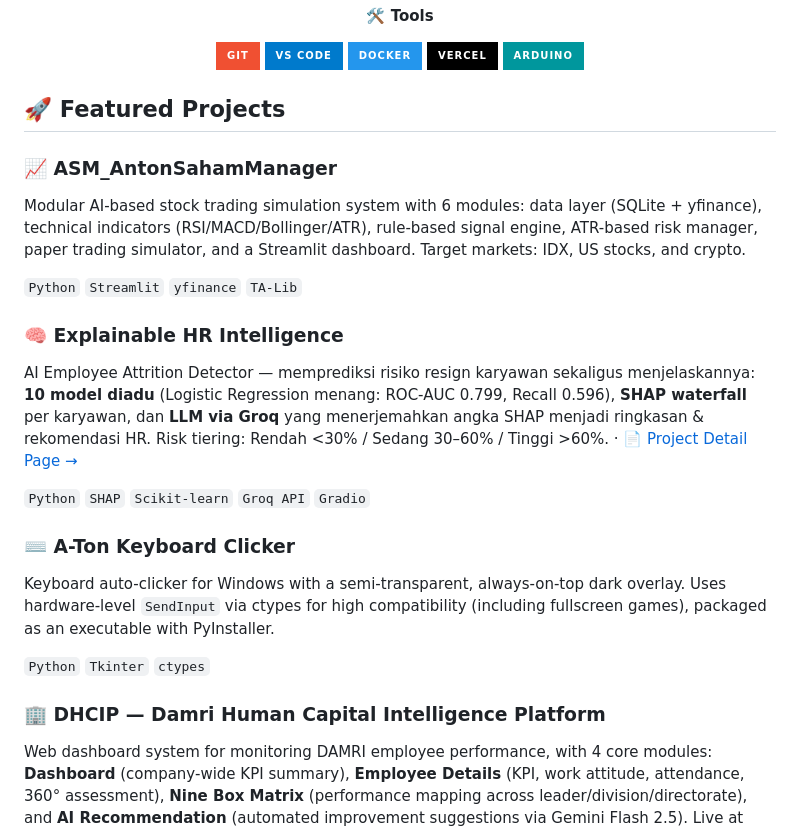
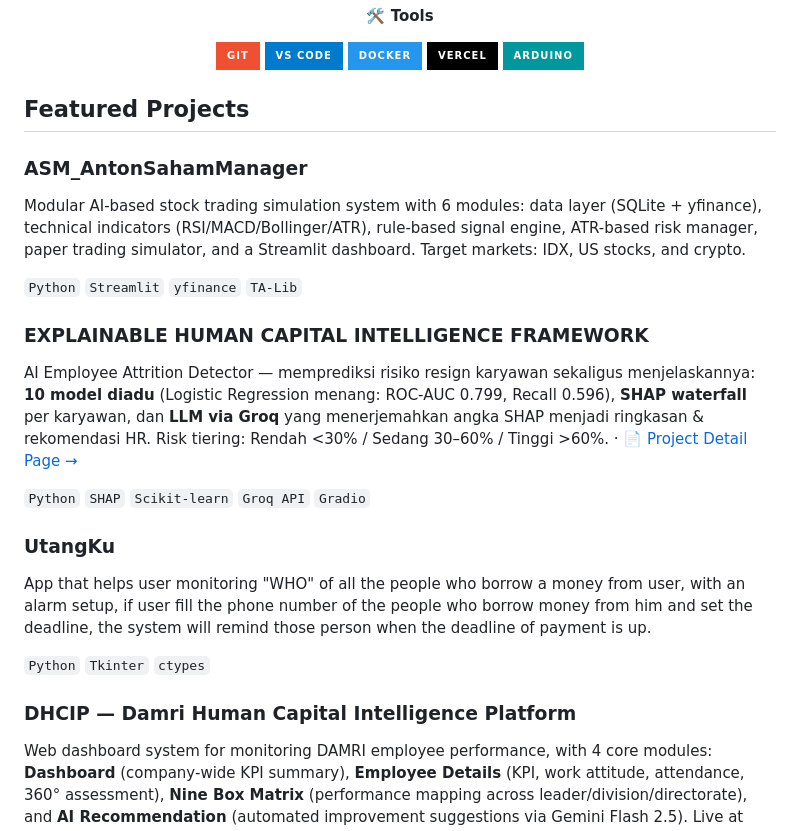
Before and after one commit to WaskithoCitoAdiwiguno/WaskithoCitoAdiwiguno, a Markdown page: README.md, the part around the change. GitHub-like rendering; badges without logos.

```diff
--- a/README.md
+++ b/README.md
@@ -59,27 +59,27 @@
 
 </div>
 
-## 🚀 Featured Projects
+## Featured Projects
 
-### 📈 ASM_AntonSahamManager
+### ASM_AntonSahamManager
 
 Modular AI-based stock trading simulation system with 6 modules: data layer (SQLite + yfinance), technical indicators (RSI/MACD/Bollinger/ATR), rule-based signal engine, ATR-based risk manager, paper trading simulator, and a Streamlit dashboard. Target markets: IDX, US stocks, and crypto.
 
 `Python` `Streamlit` `yfinance` `TA-Lib`
 
-### 🧠 Explainable HR Intelligence
+### EXPLAINABLE HUMAN CAPITAL INTELLIGENCE FRAMEWORK
 
 AI Employee Attrition Detector — memprediksi risiko resign karyawan sekaligus menjelaskannya: **10 model diadu** (Logistic Regression menang: ROC-AUC 0.799, Recall 0.596), **SHAP waterfall** per karyawan, dan **LLM via Groq** yang menerjemahkan angka SHAP menjadi ringkasan & rekomendasi HR. Risk tiering: Rendah <30% / Sedang 30–60% / Tinggi >60%. · [📄 Project Detail Page →](https://waskithocitoadiwiguno.github.io/details.ExplainableHRIntelligence/)
 
 `Python` `SHAP` `Scikit-learn` `Groq API` `Gradio`
 
-### ⌨️ A-Ton Keyboard Clicker
+###  UtangKu
 
-Keyboard auto-clicker for Windows with a semi-transparent, always-on-top dark overlay. Uses hardware-level `SendInput` via ctypes for high compatibility (including fullscreen games), packaged as an executable with PyInstaller.
+App that helps user monitoring "WHO" of all the people who borrow a money from user, with an alarm setup, if user fill the phone number of the people who borrow money from him and set the deadline, the system will remind those person when the deadline of payment is up.
 
 `Python` `Tkinter` `ctypes`
 
-### 🏢 DHCIP — Damri Human Capital Intelligence Platform
+### DHCIP — Damri Human Capital Intelligence Platform
 
 Web dashboard system for monitoring DAMRI employee performance, with 4 core modules: **Dashboard** (company-wide KPI summary), **Employee Details** (KPI, work attitude, attendance, 360° assessment), **Nine Box Matrix** (performance mapping across leader/division/directorate), and **AI Recommendation** (automated improvement suggestions via Gemini Flash 2.5). Live at [dhcip.my.id](https://dhcip.my.id/) · [Project Detail Page →](https://waskithocitoadiwiguno.github.io/details.DHCIP/index.html)
 
```
